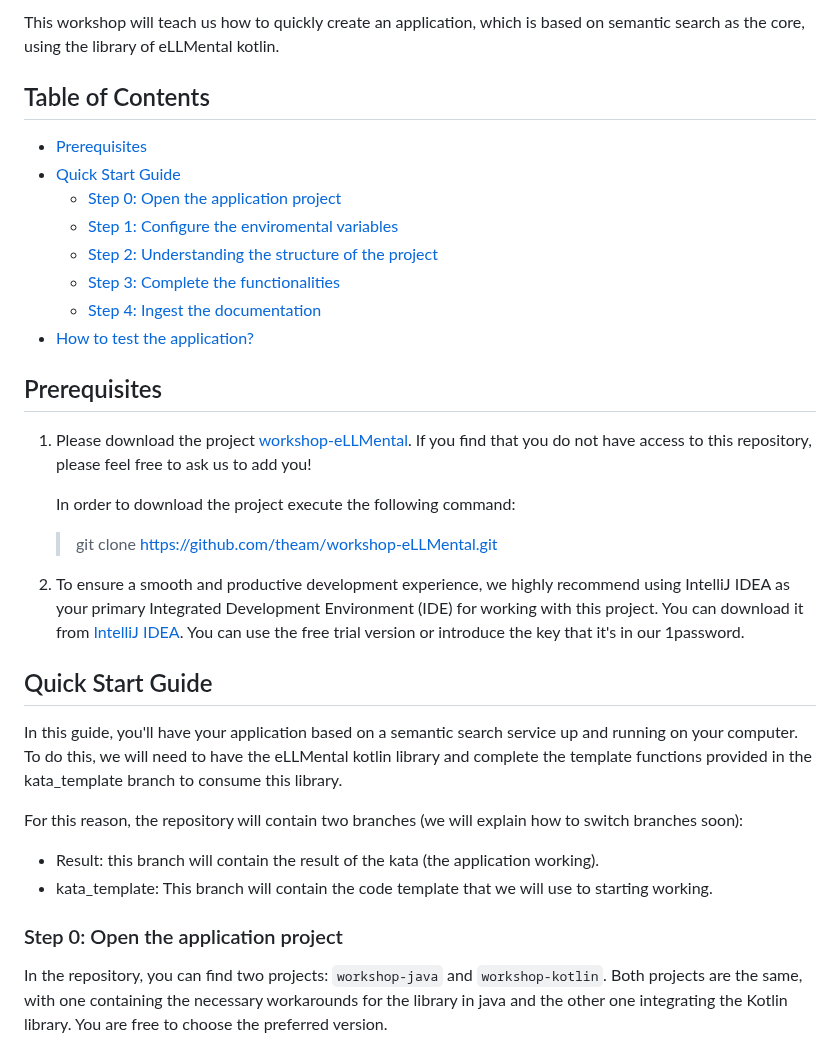
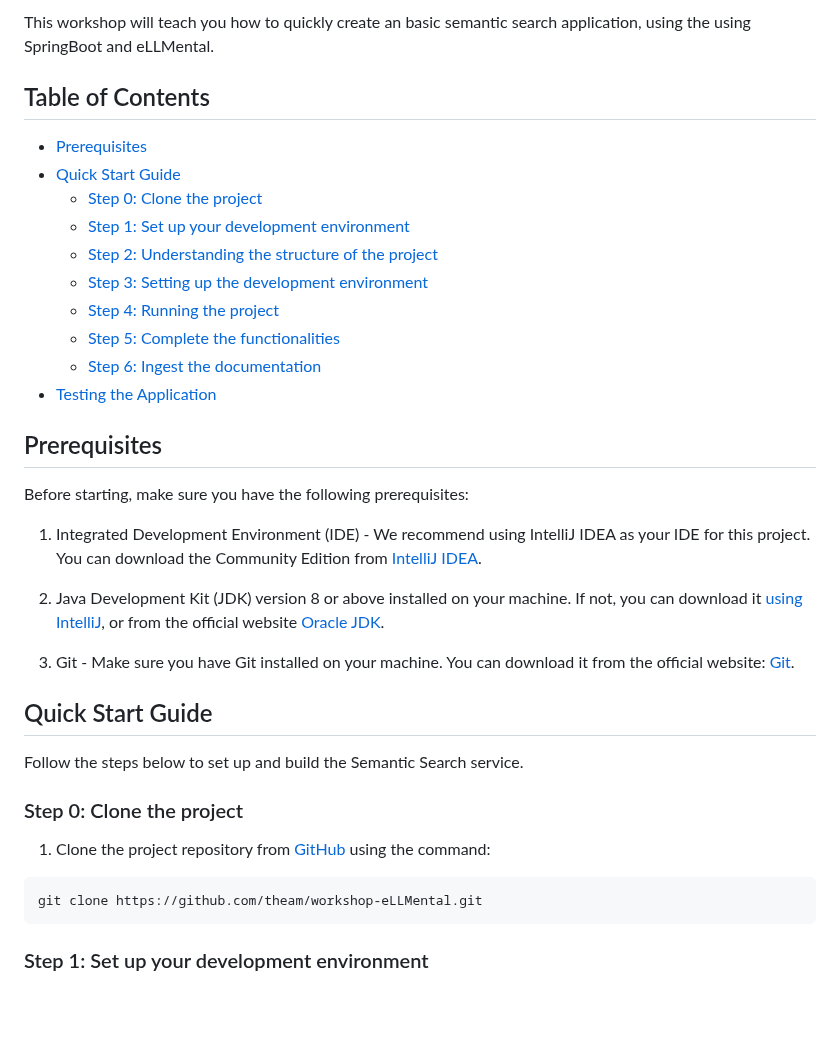
Before and after one commit to theam/workshop-eLLMental, a Markdown page: README.md, the part around one of its changes. Drawn GitHub-style; blank space fills up the shorter version.

````diff
--- a/README.md
+++ b/README.md
@@ -5,41 +3,41 @@
 
-This workshop will teach us how to quickly create an application, which is based on semantic search as the core, using
-the library of eLLMental kotlin.
+This workshop will teach you how to quickly create an basic semantic search application, using the using SpringBoot and eLLMental.
 
 <!-- omit in toc -->
 ## Table of Contents
 
 - [Prerequisites](#prerequisites)
 - [Quick Start Guide](#quick-start-guide)
-  - [Step 0: Open the application project](#step-0-open-the-application-project)
-  - [Step 1: Configure the enviromental variables](#step-1-configure-the-enviromental-variables)
+  - [Step 0: Clone the project](#step-0-clone-the-project)
+  - [Step 1: Set up your development environment](#step-1-set-up-your-development-environment)
   - [Step 2: Understanding the structure of the project](#step-2-understanding-the-structure-of-the-project)
-  - [Step 3: Complete the functionalities](#step-3-complete-the-functionalities)
-  - [Step 4: Ingest the documentation](#step-4-ingest-the-documentation)
-- [How to test the application?](#how-to-test-the-application)
+  - [Step 3: Setting up the development environment](#step-3-setting-up-the-development-environment)
+  - [Step 4: Running the project](#step-4-running-the-project)
+  - [Step 5: Complete the functionalities](#step-5-complete-the-functionalities)
+  - [Step 6: Ingest the documentation](#step-6-ingest-the-documentation)
+- [Testing the Application](#testing-the-application)
 
 ## Prerequisites
 
-1. Please download the project [workshop-eLLMental](https://github.com/theam/workshop-eLLMental.git). If you find that you do not have access to this repository, please feel free to ask us to add you!
+Before starting, make sure you have the following prerequisites:
 
-   In order to download the project execute the following command:
-   > git clone https://github.com/theam/workshop-eLLMental.git
+1. Integrated Development Environment (IDE) - We recommend using IntelliJ IDEA as your IDE for this project. You can download the Community Edition from [IntelliJ IDEA](https://www.jetbrains.com/idea/download/?section=mac).
 
-2. To ensure a smooth and productive development experience, we highly recommend using IntelliJ IDEA as your primary
-Integrated Development Environment (IDE) for working with this project. You can download it from [IntelliJ IDEA](https://www.jetbrains.com/idea/download/?section=mac).
-You can use the free trial version or introduce the key that it's in our 1password.
+2. Java Development Kit (JDK) version 8 or above installed on your machine. If not, you can download it [using IntelliJ](https://www.jetbrains.com/help/idea/sdk.html#change-project-sdk), or from the official website [Oracle JDK](https://www.oracle.com/java/technologies/javase-jdk11-downloads.html).
+
+3. Git - Make sure you have Git installed on your machine. You can download it from the official website: [Git](https://git-scm.com/downloads).
 
 ## Quick Start Guide
 
-In this guide, you'll have your application based on a semantic search service up and running on your computer.
-To do this, we will need to have the eLLMental kotlin library and complete the template functions provided in the kata_template branch to consume this library.
+Follow the steps below to set up and build the Semantic Search service.
 
-For this reason, the repository will contain two branches (we will explain how to switch branches soon):
+### Step 0: Clone the project
 
-- Result: this branch will contain the result of the kata (the application working).
-- kata_template: This branch will contain the code template that we will use to starting working.
+1. Clone the project repository from [GitHub](https://github.com/theam/workshop-eLLMental.git) using the command:
 
-### Step 0: Open the application project
+```shell
+git clone https://github.com/theam/workshop-eLLMental.git
+```
 
-In the repository, you can find two projects: `workshop-java` and `workshop-kotlin`. Both projects are the same, with one containing the necessary workarounds for the library in java and the other one integrating the Kotlin library. You are free to choose the preferred version.
+### Step 1: Set up your development environment
 
````
Also changed, not shown: other parts of README.md (+79 -32 lines).
